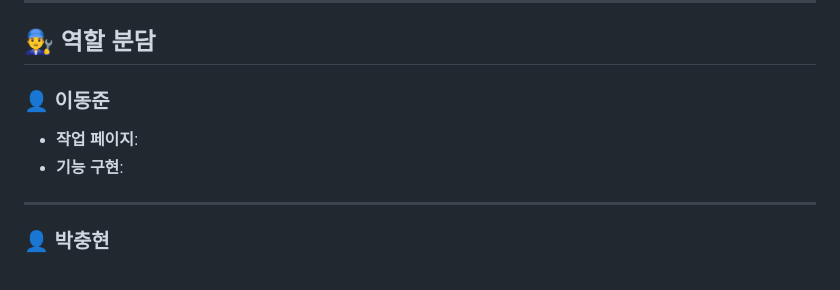
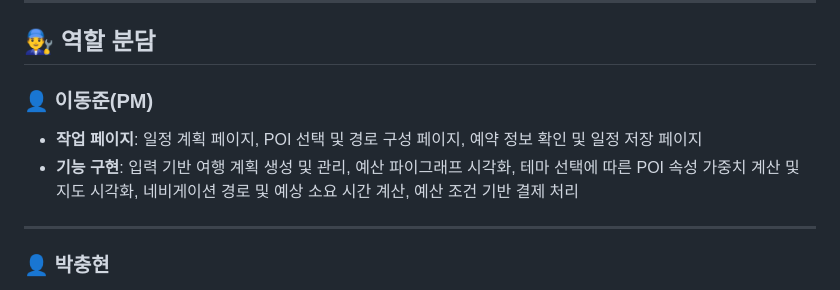
Before and after one commit to jun-000224/Spring_TeamProject, a Markdown page: README.md, the part around the change. Drawn GitHub-style.

```diff
--- a/README.md
+++ b/README.md
@@ -92,10 +92,10 @@ I'm Ready는
 
 ## 👨‍🔧 역할 분담
 
-### 👤 이동준
+### 👤 이동준(PM)
 
-- **작업 페이지**:
-- **기능 구현**:
+- **작업 페이지**: 일정 계획 페이지, POI 선택 및 경로 구성 페이지, 예약 정보 확인 및 일정 저장 페이지
+- **기능 구현**: 입력 기반 여행 계획 생성 및 관리, 예산 파이그래프 시각화, 테마 선택에 따른 POI 속성 가중치 계산 및 지도 시각화, 네비게이션 경로 및 예상 소요 시간 계산, 예산 조건 기반 결제 처리
 
 ---
 
```
